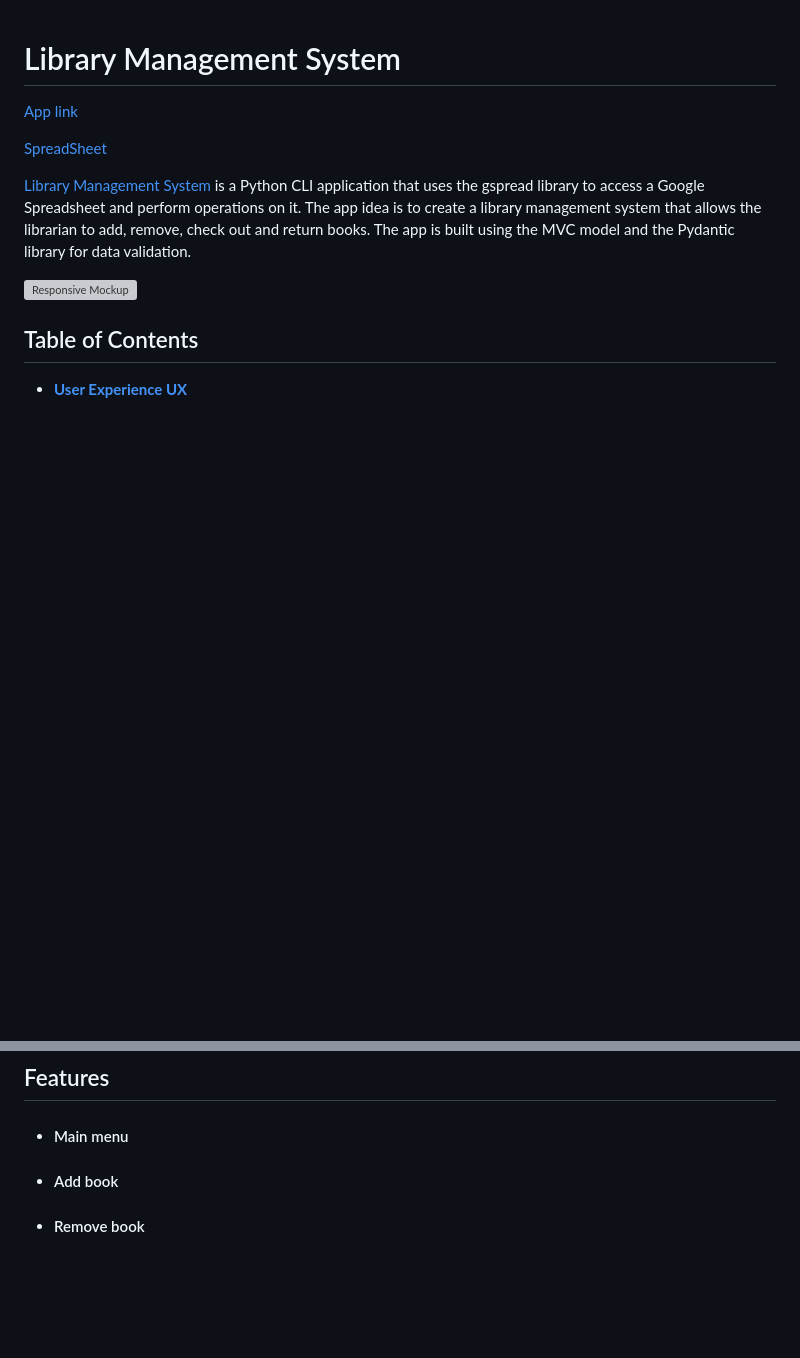
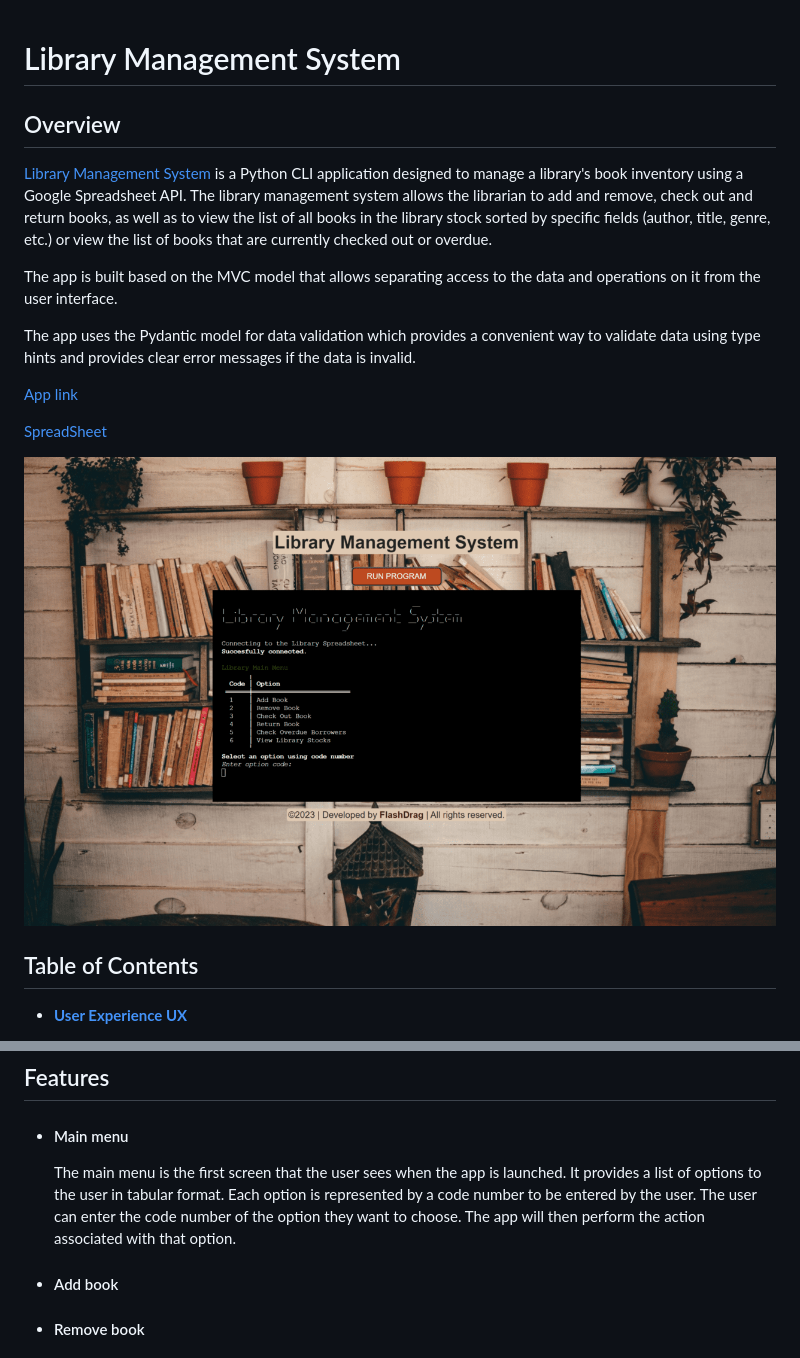
Before and after one commit to FlashDrag/library-management-system, a Markdown page: README.md, 2 parts joined by grey strips. GitHub-like rendering; pictures changed too: docs/images/mockup.png (added); blank space fills up the shorter version; grey boxes are pictures that could not be loaded.

Commit message:
docs: Add oveview to readme

```diff
--- a/README.md
+++ b/README.md
@@ -1,13 +1,17 @@
 # Library Management System
+
+## Overview
+[Library Management System](https://library-management-system.herokuapp.com/) is a Python CLI application designed to manage a library's book inventory using a Google Spreadsheet API. The library management system allows the librarian to add and remove, check out and return books, as well as to view the list of all books in the library stock sorted by specific fields (author, title, genre, etc.) or view the list of books that are currently checked out or overdue.
+
+The app is built based on the MVC model that allows separating access to the data and operations on it from the user interface.
+
+The app uses the Pydantic model for data validation which provides a convenient way to validate data using type hints and provides clear error messages if the data is invalid.
 
 [App link](https://library-management-system.herokuapp.com/)
 
 [SpreadSheet](https://docs.google.com/spreadsheets/d/1guVUVRVMsu2nebKllN6_58nDraMnEftIoTaRtlUnRME/edit?usp=sharing)
 
-[Library Management System](https://library-management-system.herokuapp.com/) is a Python CLI application that uses the gspread library to access a Google Spreadsheet and perform operations on it. The app idea is to create a library management system that allows the librarian to add, remove, check out and return books. The app is built using the MVC model and the Pydantic library for data validation.
-
-
-![Responsive Mockup](docs/supp-images/responsive-mockup.png)
+![App screenshot](docs/images/mockup.png)
 
 ## Table of Contents
 - [**User Experience UX**](#user-experience-ux)
@@ -68,6 +72,8 @@
 
 ## Features
 - #### Main menu
+    The main menu is the first screen that the user sees when the app is launched. It provides a list of options to the user in tabular format. Each option is represented by a code number to be entered by the user. The user can enter the code number of the option they want to choose. The app will then perform the action associated with that option.
+
 
 - #### Add book
 
```
